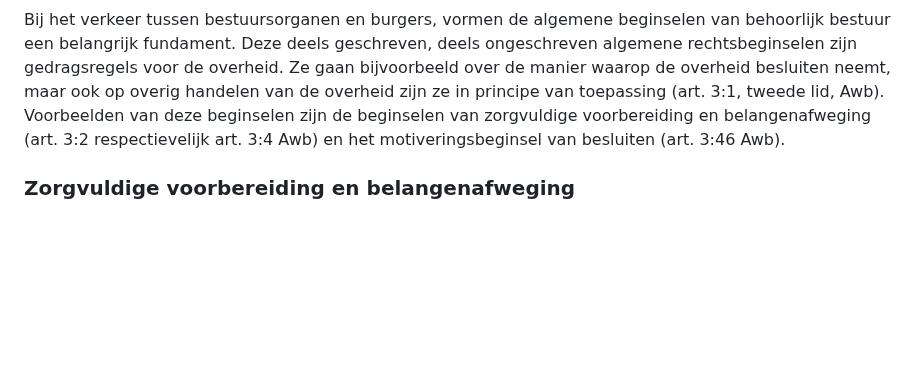
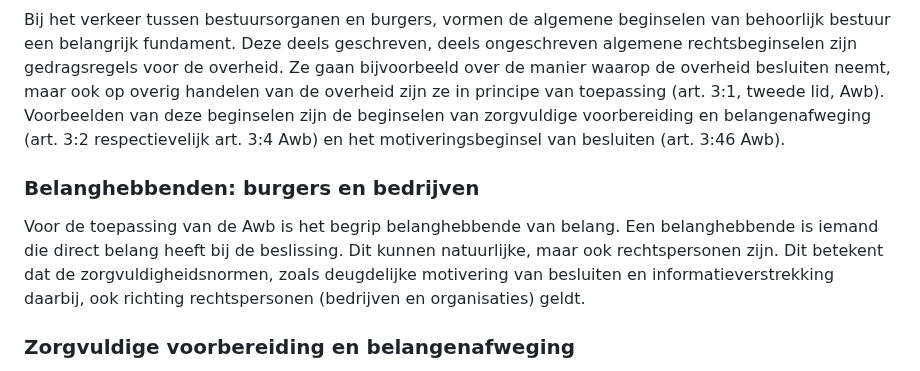
Before and after one commit to Logius-standaarden/logboek-dataverwerkingen-juridisch-beleidskader, a Markdown page: ch04_uitvoering_van_verplichtingen.md, the part around the change. GitHub-like rendering; blank space fills up the shorter version.

Commit message:
Voeg wijzigingen van Wouter toe
Ten aanzien van niet-natuurlijke rechtspersonen.

```diff
--- a/ch04_uitvoering_van_verplichtingen.md
+++ b/ch04_uitvoering_van_verplichtingen.md
@@ -88,6 +88,10 @@ De verplichtingen ten aanzien van een datalek veronderstellen dat een organisati
 
 Bij het verkeer tussen bestuursorganen en burgers, vormen de algemene beginselen van behoorlijk bestuur een belangrijk fundament. Deze deels geschreven, deels ongeschreven algemene rechtsbeginselen zijn gedragsregels voor de overheid. Ze gaan bijvoorbeeld over de manier waarop de overheid besluiten neemt, maar ook op overig handelen van de overheid zijn ze in principe van toepassing (art. 3:1, tweede lid, Awb). Voorbeelden van deze beginselen zijn de beginselen van zorgvuldige voorbereiding en belangenafweging (art. 3:2 respectievelijk art. 3:4 Awb) en het motiveringsbeginsel van besluiten (art. 3:46 Awb).
 
+### Belanghebbenden: burgers en bedrijven
+
+Voor de toepassing van de Awb is het begrip belanghebbende van belang. Een belanghebbende is iemand die direct belang heeft bij de beslissing. Dit kunnen natuurlijke, maar ook rechtspersonen zijn. Dit betekent dat de zorgvuldigheidsnormen, zoals deugdelijke motivering van besluiten en informatieverstrekking daarbij, ook richting rechtspersonen (bedrijven en organisaties) geldt.
+
 ### Zorgvuldige voorbereiding en belangenafweging
 
 Bestuursorganen dienen besluiten zorgvuldig voor te bereiden. Bij de voorbereiding van besluiten worden vaak (persoons)gegevens van burgers en bedrijven gebruikt. Verder zijn die gegevens vaak afkomstig van veel verschillende instanties. Bij de aanvraag van een parkeervergunning komen er bijvoorbeeld gegevens over de wijk waarin je woont uit de BRP en komen er gegevens over de auto die je bezit uit het kentekenregister. Ook moeten bestuursorganen zorgvuldig alle betrokken belangen afwegen. Hierbij mogen de gevolgen voor een specifieke persoon (of groep) niet onevenredig zijn. Ook om deze afweging zorgvuldig te kunnen maken, verwerkt de overheid (persoons)gegevens.
```
Also changed, not shown: ch08_leidende_principes.md (+9 -8 lines).
